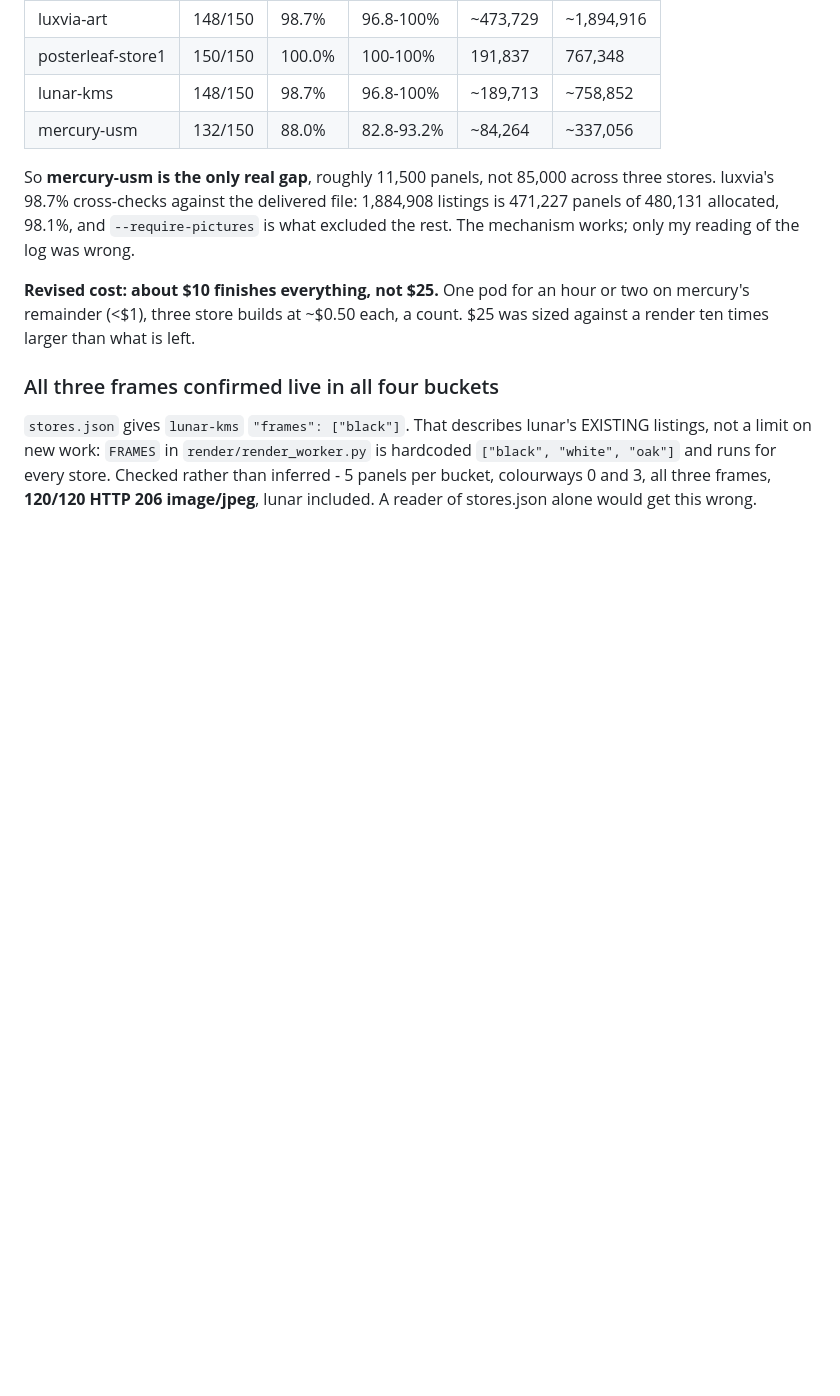
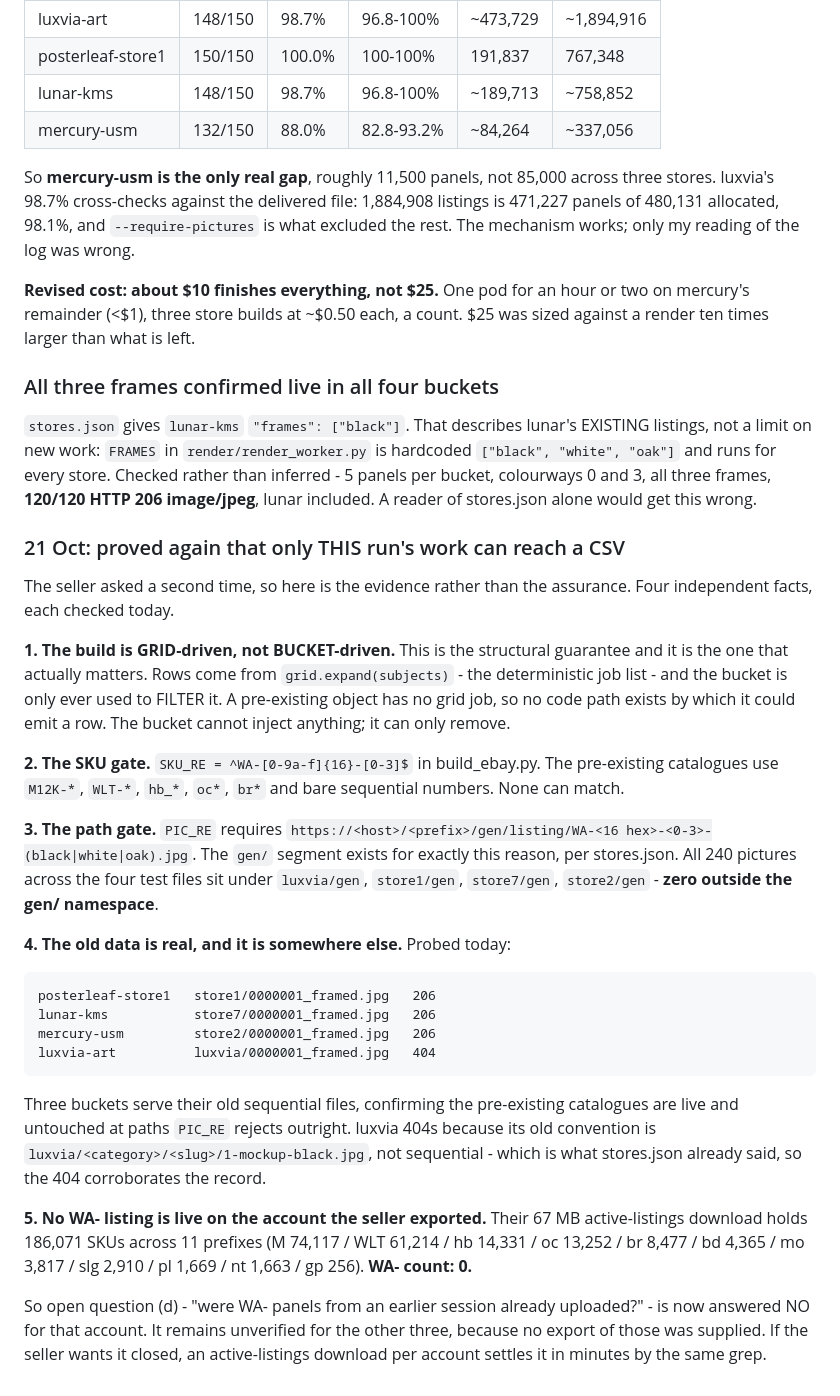
Before and after one commit to moozmooz1902-wq/wonderleaf-books, a Markdown page: wallart-data/RESUME.md, the part around the change. Rendered like a GitHub page; blank space fills up the shorter version.

Commit message:
wallart: evidence that pre-existing bucket data cannot enter a CSV
Grid-driven not bucket-driven; SKU and path gates; the old
sequential files confirmed still live at paths PIC_RE rejects;
and zero WA- SKUs among the 186,071 on the seller's exported
account, which answers open question (d) for that account.

Co-Authored-By: Claude Opus 5 <noreply@anthropic.com>
Claude-Session: https://claude.ai/code/session_01TvvbLgbPQ1Bk5N7TUiTbcc

```diff
--- a/wallart-data/RESUME.md
+++ b/wallart-data/RESUME.md
@@ -1973,3 +1973,49 @@ lunar's EXISTING listings, not a limit on new work: `FRAMES` in
 for every store. Checked rather than inferred - 5 panels per bucket,
 colourways 0 and 3, all three frames, **120/120 HTTP 206 image/jpeg**,
 lunar included. A reader of stores.json alone would get this wrong.
+
+### 21 Oct: proved again that only THIS run's work can reach a CSV
+
+The seller asked a second time, so here is the evidence rather than the
+assurance. Four independent facts, each checked today.
+
+**1. The build is GRID-driven, not BUCKET-driven.** This is the structural
+guarantee and it is the one that actually matters. Rows come from
+`grid.expand(subjects)` - the deterministic job list - and the bucket is
+only ever used to FILTER it. A pre-existing object has no grid job, so no
+code path exists by which it could emit a row. The bucket cannot inject
+anything; it can only remove.
+
+**2. The SKU gate.** `SKU_RE = ^WA-[0-9a-f]{16}-[0-3]$` in build_ebay.py.
+The pre-existing catalogues use `M12K-*`, `WLT-*`, `hb_*`, `oc*`, `br*` and
+bare sequential numbers. None can match.
+
+**3. The path gate.** `PIC_RE` requires
+`https://<host>/<prefix>/gen/listing/WA-<16 hex>-<0-3>-(black|white|oak).jpg`.
+The `gen/` segment exists for exactly this reason, per stores.json. All 240
+pictures across the four test files sit under `luxvia/gen`, `store1/gen`,
+`store7/gen`, `store2/gen` - **zero outside the gen/ namespace**.
+
+**4. The old data is real, and it is somewhere else.** Probed today:
+
+    posterleaf-store1   store1/0000001_framed.jpg   206
+    lunar-kms           store7/0000001_framed.jpg   206
+    mercury-usm         store2/0000001_framed.jpg   206
+    luxvia-art          luxvia/0000001_framed.jpg   404
+
+Three buckets serve their old sequential files, confirming the pre-existing
+catalogues are live and untouched at paths `PIC_RE` rejects outright.
+luxvia 404s because its old convention is
+`luxvia/<category>/<slug>/1-mockup-black.jpg`, not sequential - which is
+what stores.json already said, so the 404 corroborates the record.
+
+**5. No WA- listing is live on the account the seller exported.** Their
+67 MB active-listings download holds 186,071 SKUs across 11 prefixes
+(M 74,117 / WLT 61,214 / hb 14,331 / oc 13,252 / br 8,477 / bd 4,365 /
+mo 3,817 / slg 2,910 / pl 1,669 / nt 1,663 / gp 256). **WA- count: 0.**
+
+So open question (d) - "were WA- panels from an earlier session already
+uploaded?" - is now answered NO for that account. It remains unverified for
+the other three, because no export of those was supplied. If the seller
+wants it closed, an active-listings download per account settles it in
+minutes by the same grep.
```
